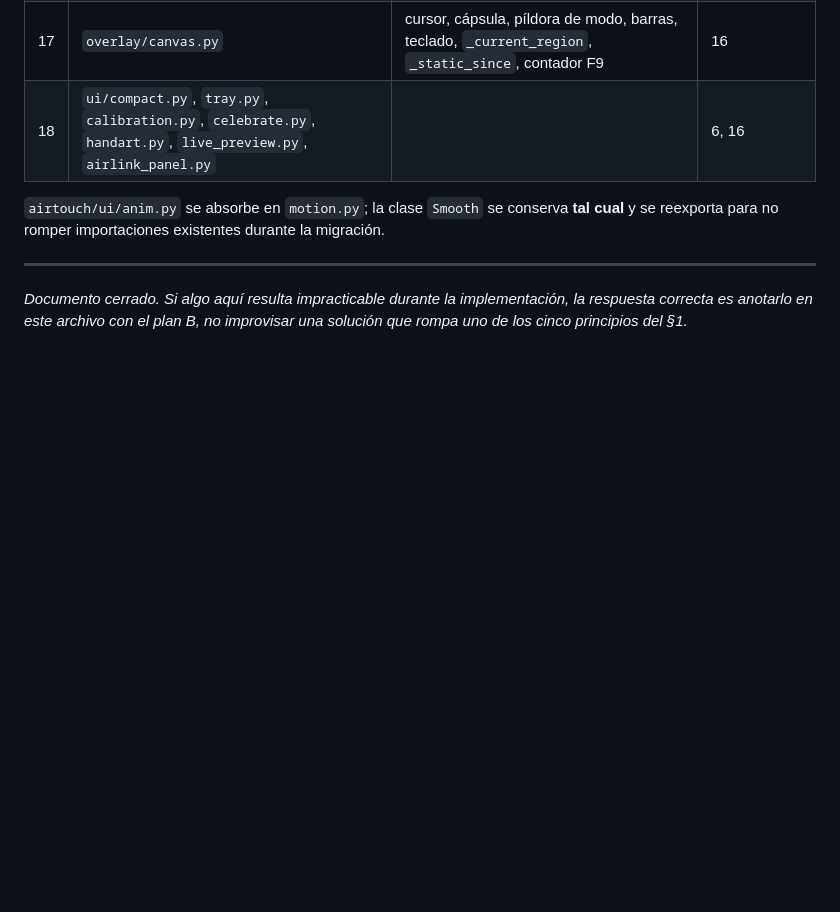
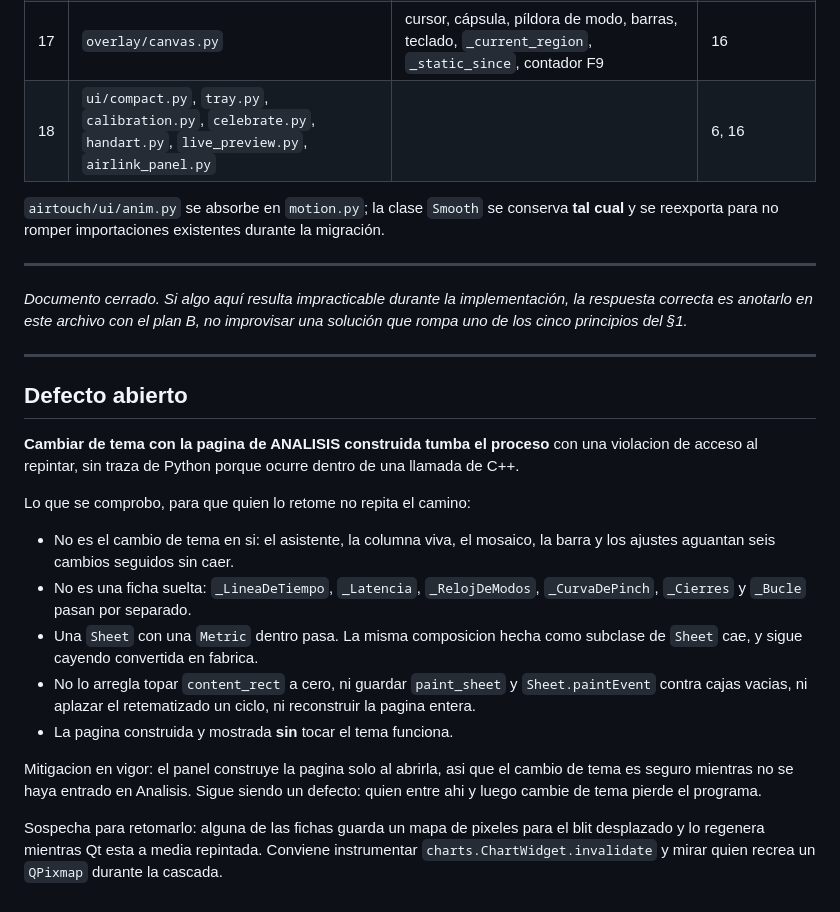
Before and after one commit to Pablodev-star/AirHand, a Markdown page: docs/DISENO-2.0.md, the part around the change. Drawn GitHub-style; blank space fills up the shorter version.

Commit message:
Documenta el defecto abierto de la página de análisis
Con lo comprobado y descartado, para que quien lo retome no repita el camino.

Co-Authored-By: Claude Opus 5 <noreply@anthropic.com>

```diff
--- a/docs/DISENO-2.0.md
+++ b/docs/DISENO-2.0.md
@@ -1216,3 +1216,33 @@ reexporta para no romper importaciones existentes durante la migración.
 *Documento cerrado. Si algo aquí resulta impracticable durante la implementación, la respuesta
 correcta es anotarlo en este archivo con el plan B, no improvisar una solución que rompa uno de
 los cinco principios del §1.*
+
+---
+
+## Defecto abierto
+
+**Cambiar de tema con la pagina de ANALISIS construida tumba el proceso** con
+una violacion de acceso al repintar, sin traza de Python porque ocurre dentro
+de una llamada de C++.
+
+Lo que se comprobo, para que quien lo retome no repita el camino:
+
+* No es el cambio de tema en si: el asistente, la columna viva, el mosaico, la
+  barra y los ajustes aguantan seis cambios seguidos sin caer.
+* No es una ficha suelta: `_LineaDeTiempo`, `_Latencia`, `_RelojDeModos`,
+  `_CurvaDePinch`, `_Cierres` y `_Bucle` pasan por separado.
+* Una `Sheet` con una `Metric` dentro pasa. La misma composicion hecha como
+  subclase de `Sheet` cae, y sigue cayendo convertida en fabrica.
+* No lo arregla topar `content_rect` a cero, ni guardar `paint_sheet` y
+  `Sheet.paintEvent` contra cajas vacias, ni aplazar el retematizado un ciclo,
+  ni reconstruir la pagina entera.
+* La pagina construida y mostrada **sin** tocar el tema funciona.
+
+Mitigacion en vigor: el panel construye la pagina solo al abrirla, asi que el
+cambio de tema es seguro mientras no se haya entrado en Analisis. Sigue siendo
+un defecto: quien entre ahi y luego cambie de tema pierde el programa.
+
+Sospecha para retomarlo: alguna de las fichas guarda un mapa de pixeles para el
+blit desplazado y lo regenera mientras Qt esta a media repintada. Conviene
+instrumentar `charts.ChartWidget.invalidate` y mirar quien recrea un `QPixmap`
+durante la cascada.
```
